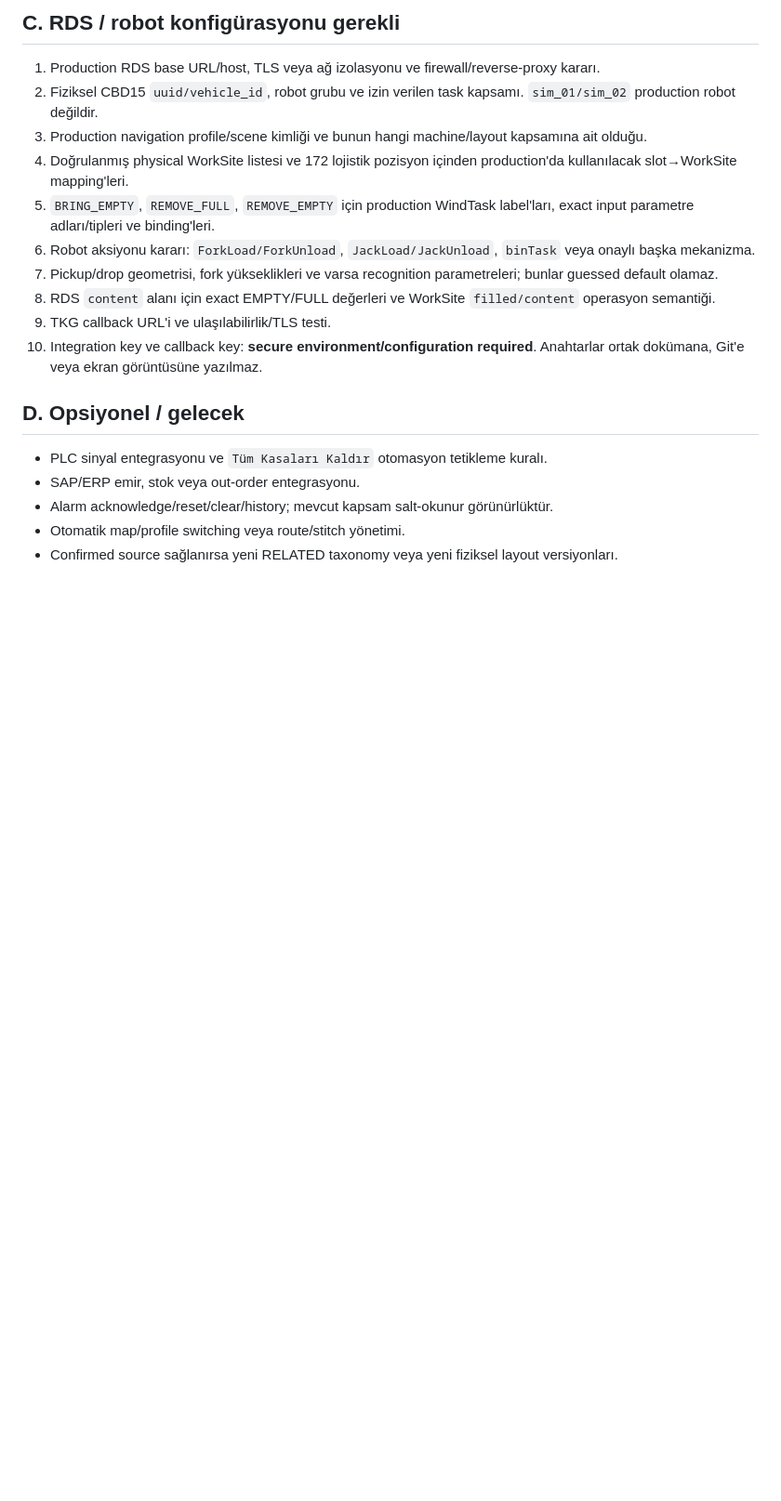
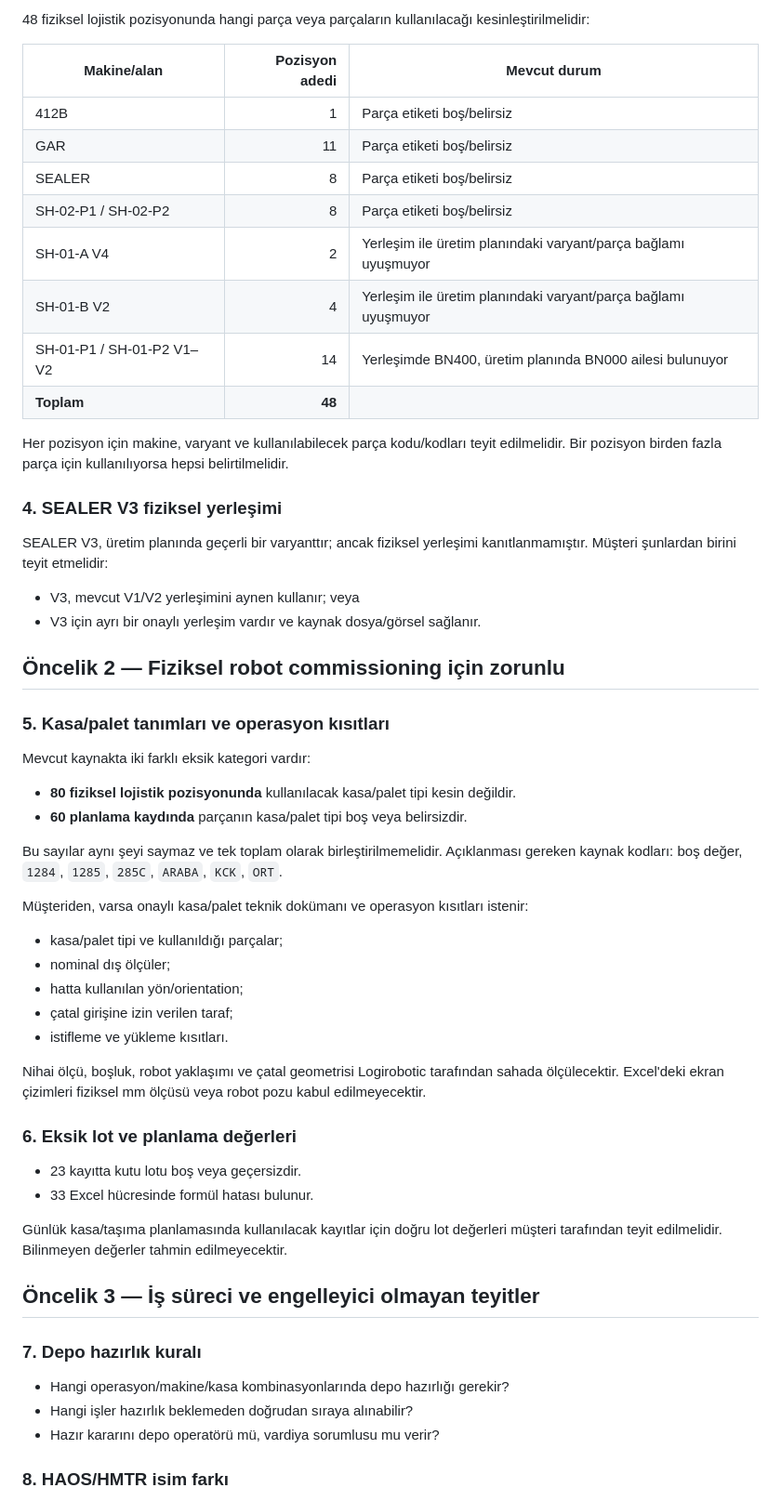
Before and after one commit to LOGIROBOTIC/TKG_PDA, a Markdown page: docs/commissioning/CUSTOMER_DATA_REQUEST.md, the part around one of its changes. Shown at 93% size. Rendered like a GitHub page; blank space fills up the shorter version.

```diff
--- a/docs/commissioning/CUSTOMER_DATA_REQUEST.md
+++ b/docs/commissioning/CUSTOMER_DATA_REQUEST.md
@@ -57,21 +32,61 @@ Kaynakta 140 ilişkinin tamamı açıkça `Alt Parça` kanıtıdır; ayrı RELAT
 
-## C. RDS / robot konfigürasyonu gerekli
+48 fiziksel lojistik pozisyonunda hangi parça veya parçaların kullanılacağı kesinleştirilmelidir:
 
-1. Production RDS base URL/host, TLS veya ağ izolasyonu ve firewall/reverse-proxy kararı.
-2. Fiziksel CBD15 `uuid/vehicle_id`, robot grubu ve izin verilen task kapsamı. `sim_01/sim_02` production robot değildir.
-3. Production navigation profile/scene kimliği ve bunun hangi machine/layout kapsamına ait olduğu.
-4. Doğrulanmış physical WorkSite listesi ve 172 lojistik pozisyon içinden production'da kullanılacak slot→WorkSite mapping'leri.
-5. `BRING_EMPTY`, `REMOVE_FULL`, `REMOVE_EMPTY` için production WindTask label'ları, exact input parametre adları/tipleri ve binding'leri.
-6. Robot aksiyonu kararı: `ForkLoad/ForkUnload`, `JackLoad/JackUnload`, `binTask` veya onaylı başka mekanizma.
-7. Pickup/drop geometrisi, fork yükseklikleri ve varsa recognition parametreleri; bunlar guessed default olamaz.
-8. RDS `content` alanı için exact EMPTY/FULL değerleri ve WorkSite `filled/content` operasyon semantiği.
-9. TKG callback URL'i ve ulaşılabilirlik/TLS testi.
-10. Integration key ve callback key: **secure environment/configuration required**. Anahtarlar ortak dokümana, Git'e veya ekran görüntüsüne yazılmaz.
+| Makine/alan | Pozisyon adedi | Mevcut durum |
+|---|---:|---|
+| 412B | 1 | Parça etiketi boş/belirsiz |
+| GAR | 11 | Parça etiketi boş/belirsiz |
+| SEALER | 8 | Parça etiketi boş/belirsiz |
+| SH-02-P1 / SH-02-P2 | 8 | Parça etiketi boş/belirsiz |
+| SH-01-A V4 | 2 | Yerleşim ile üretim planındaki varyant/parça bağlamı uyuşmuyor |
+| SH-01-B V2 | 4 | Yerleşim ile üretim planındaki varyant/parça bağlamı uyuşmuyor |
+| SH-01-P1 / SH-01-P2 V1–V2 | 14 | Yerleşimde BN400, üretim planında BN000 ailesi bulunuyor |
+| **Toplam** | **48** | |
 
-## D. Opsiyonel / gelecek
+Her pozisyon için makine, varyant ve kullanılabilecek parça kodu/kodları teyit edilmelidir. Bir pozisyon birden fazla parça için kullanılıyorsa hepsi belirtilmelidir.
 
-- PLC sinyal entegrasyonu ve `Tüm Kasaları Kaldır` otomasyon tetikleme kuralı.
-- SAP/ERP emir, stok veya out-order entegrasyonu.
-- Alarm acknowledge/reset/clear/history; mevcut kapsam salt-okunur görünürlüktür.
-- Otomatik map/profile switching veya route/stitch yönetimi.
-- Confirmed source sağlanırsa yeni RELATED taxonomy veya yeni fiziksel layout versiyonları.
+### 4. SEALER V3 fiziksel yerleşimi
+
+SEALER V3, üretim planında geçerli bir varyanttır; ancak fiziksel yerleşimi kanıtlanmamıştır. Müşteri şunlardan birini teyit etmelidir:
+
+- V3, mevcut V1/V2 yerleşimini aynen kullanır; veya
+- V3 için ayrı bir onaylı yerleşim vardır ve kaynak dosya/görsel sağlanır.
+
+## Öncelik 2 — Fiziksel robot commissioning için zorunlu
+
+### 5. Kasa/palet tanımları ve operasyon kısıtları
+
+Mevcut kaynakta iki farklı eksik kategori vardır:
+
+- **80 fiziksel lojistik pozisyonunda** kullanılacak kasa/palet tipi kesin değildir.
+- **60 planlama kaydında** parçanın kasa/palet tipi boş veya belirsizdir.
+
+Bu sayılar aynı şeyi saymaz ve tek toplam olarak birleştirilmemelidir. Açıklanması gereken kaynak kodları: boş değer, `1284`, `1285`, `285C`, `ARABA`, `KCK`, `ORT`.
+
+Müşteriden, varsa onaylı kasa/palet teknik dokümanı ve operasyon kısıtları istenir:
+
+- kasa/palet tipi ve kullanıldığı parçalar;
+- nominal dış ölçüler;
+- hatta kullanılan yön/orientation;
+- çatal girişine izin verilen taraf;
+- istifleme ve yükleme kısıtları.
+
+Nihai ölçü, boşluk, robot yaklaşımı ve çatal geometrisi Logirobotic tarafından sahada ölçülecektir. Excel'deki ekran çizimleri fiziksel mm ölçüsü veya robot pozu kabul edilmeyecektir.
+
+### 6. Eksik lot ve planlama değerleri
+
+- 23 kayıtta kutu lotu boş veya geçersizdir.
+- 33 Excel hücresinde formül hatası bulunur.
+
+Günlük kasa/taşıma planlamasında kullanılacak kayıtlar için doğru lot değerleri müşteri tarafından teyit edilmelidir. Bilinmeyen değerler tahmin edilmeyecektir.
+
+## Öncelik 3 — İş süreci ve engelleyici olmayan teyitler
+
+### 7. Depo hazırlık kuralı
+
+- Hangi operasyon/makine/kasa kombinasyonlarında depo hazırlığı gerekir?
+- Hangi işler hazırlık beklemeden doğrudan sıraya alınabilir?
+- Hazır kararını depo operatörü mü, vardiya sorumlusu mu verir?
+
+### 8. HAOS/HMTR isim farkı
+
```
Also changed, not shown: other parts of docs/commissioning/CUSTOMER_DATA_REQUEST.md (+70 -44 lines), docs/commissioning/CUSTOMER_ACCEPTANCE_AUDIT.md (+31 -2 lines), docs/commissioning/PRODUCTION_COMMISSIONING_CHECKLIST.md (+9 -1 lines).
